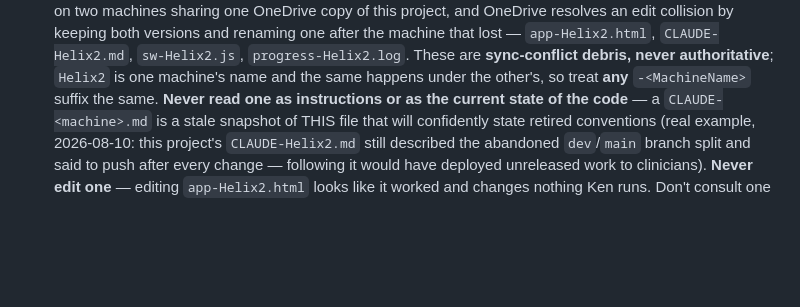
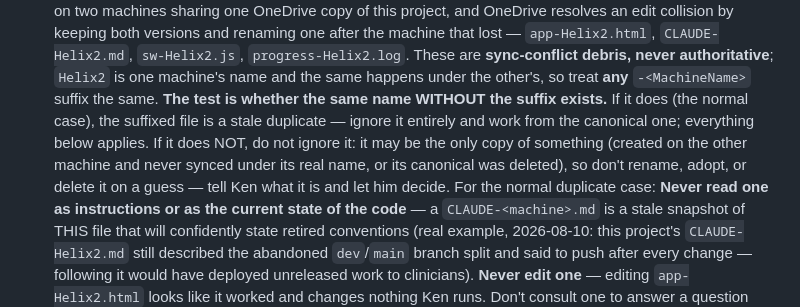
Before and after one commit to Volksswitch/keyguard-designer-web, a Markdown page: CLAUDE.md, the part around the change. Rendered like a GitHub page; blank space fills up the shorter version.

Commit message:
CLAUDE.md: the canonical twin's existence is the ignore test
Same refinement as the .scad project's CLAUDE.md: ignore a
machine-name-suffixed file when the unsuffixed name exists; with no
canonical twin, surface it to Ken rather than ignoring or deleting it,
since it may be the only copy of something.

Co-Authored-By: Claude Opus 5 <noreply@anthropic.com>

```diff
--- a/CLAUDE.md
+++ b/CLAUDE.md
@@ -379,6 +379,12 @@ keyguard-designer-web/
   that lost — `app-Helix2.html`, `CLAUDE-Helix2.md`, `sw-Helix2.js`, `progress-Helix2.log`.
   These are **sync-conflict debris, never authoritative**; `Helix2` is one machine's name
   and the same happens under the other's, so treat **any** `-<MachineName>` suffix the same.
+  **The test is whether the same name WITHOUT the suffix exists.** If it does (the normal
+  case), the suffixed file is a stale duplicate — ignore it entirely and work from the
+  canonical one; everything below applies. If it does NOT, do not ignore it: it may be the
+  only copy of something (created on the other machine and never synced under its real name,
+  or its canonical was deleted), so don't rename, adopt, or delete it on a guess — tell Ken
+  what it is and let him decide. For the normal duplicate case:
   **Never read one as instructions or as the current state of the code** — a
   `CLAUDE-<machine>.md` is a stale snapshot of THIS file that will confidently state retired
   conventions (real example, 2026-08-10: this project's `CLAUDE-Helix2.md` still described
```
